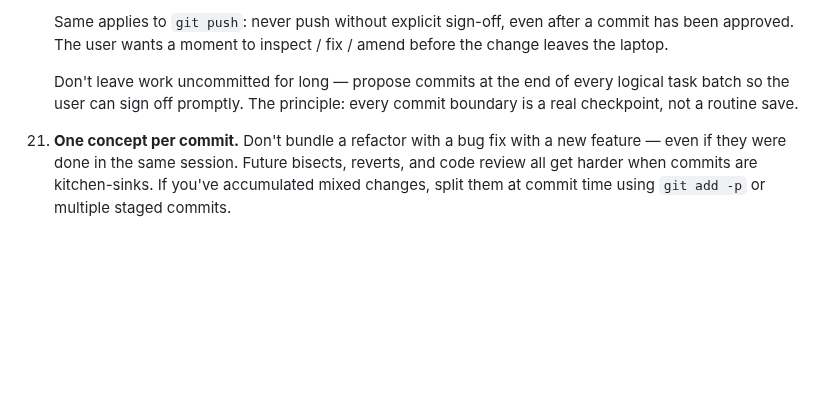
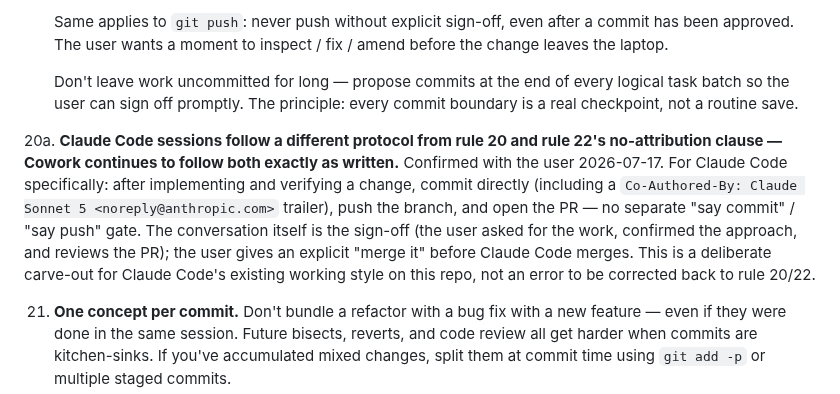
Before and after one commit to srik-create/aarva, a Markdown page: AGENTS.md, the part around the change. GitHub-like rendering; blank space fills up the shorter version.

Commit message:
AGENTS.md rule 20a: Claude Code git protocol carve-out
Cowork keeps rule 20 (explicit sign-off before commit/push) and
rule 22's no-attribution clause as written. Claude Code sessions
commit+push+PR directly with a Co-Authored-By trailer, using the
conversation itself as sign-off — this matches how Claude Code has
actually operated on this repo and the user confirmed it should stay
that way rather than retrofitting the stricter protocol onto it.

Co-Authored-By: Claude Sonnet 5 <noreply@anthropic.com>

```diff
--- a/AGENTS.md
+++ b/AGENTS.md
@@ -310,6 +310,19 @@ Last updated: 2026-06-29
     The principle: every commit boundary is a real checkpoint, not a
     routine save.
 
+20a. **Claude Code sessions follow a different protocol from rule 20
+    and rule 22's no-attribution clause — Cowork continues to follow
+    both exactly as written.** Confirmed with the user 2026-07-17.
+    For Claude Code specifically: after implementing and verifying a
+    change, commit directly (including a `Co-Authored-By: Claude
+    Sonnet 5 <noreply@anthropic.com>` trailer), push the branch, and
+    open the PR — no separate "say commit" / "say push" gate. The
+    conversation itself is the sign-off (the user asked for the work,
+    confirmed the approach, and reviews the PR); the user gives an
+    explicit "merge it" before Claude Code merges. This is a
+    deliberate carve-out for Claude Code's existing working style on
+    this repo, not an error to be corrected back to rule 20/22.
+
 21. **One concept per commit.** Don't bundle a refactor with a bug
     fix with a new feature — even if they were done in the same
     session. Future bisects, reverts, and code review all get
```
